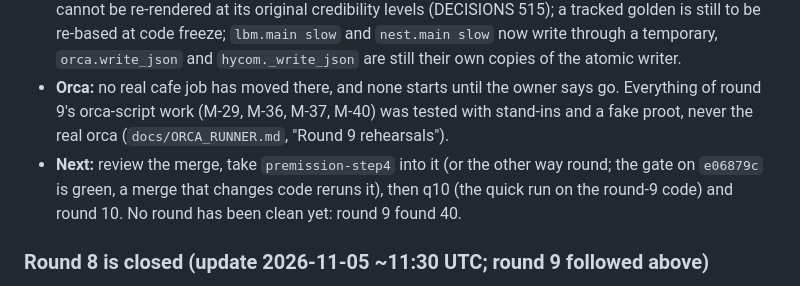
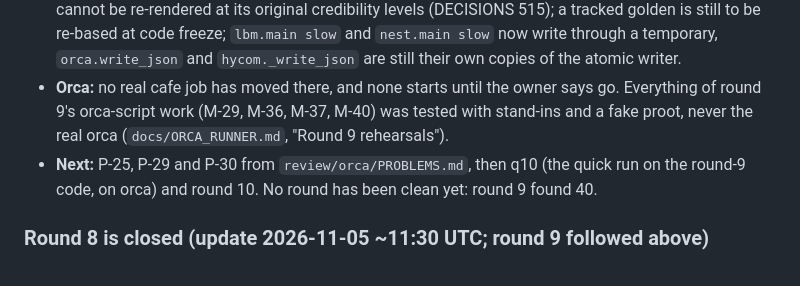
Before and after one commit to aarohkandy/cafe, a Markdown page: HANDOFF.md, the part around one of its changes. GitHub-like rendering.

```diff
--- a/HANDOFF.md
+++ b/HANDOFF.md
@@ -12,7 +12,7 @@ The lead paused here at the user's request, mid round 8. Everything below is exa
 - **Before the gate, from the hand-backs.** Re-store the slow stage-3 results (`lbm.physics_sha()` changed again, RUNBOOK 7) and re-measure `config/throughput.json` with `make bench` on each machine used (q9 ran on the 32-vCPU VM with homebase's rates: stage 1 took 4.2 times its plan, DECISIONS 468, and the entries of the file carry no `cpus`/`cpu` until the next bench, DECISIONS 509). The first `./pm.sh` on homebase after the merge deletes server-only files in `~/work/cafe/pm` that `bin/sync_filters` does not list, and claims the directory for whoever runs it (`pm.owner`): `ls ~/work/cafe/pm` and run it once from the lead's checkout first (DECISIONS 499, 510). `CLAUDE.md` still lacks two round 9 notes (that `pm.sh` and `bin/pmx.sh` share the exclude list `bin/sync_filters`, and that `PMX` must start with `pm_`); this documents pass did not edit it.
 - **Open and decided later by the owner:** `credibility._uncertainty` still counts a NOT EXERCISED link among the verdicts with n below `n_certify` (DECISIONS 477); the credibility page does not look at a wall-model receipt's `code_sha`, the stage-3 gate does (DECISIONS 502); a run made before this merge cannot be re-rendered at its original credibility levels (DECISIONS 515); a tracked golden is still to be re-based at code freeze; `lbm.main slow` and `nest.main slow` now write through a temporary, `orca.write_json` and `hycom._write_json` are still their own copies of the atomic writer.
 - **Orca:** no real cafe job has moved there, and none starts until the owner says go. Everything of round 9's orca-script work (M-29, M-36, M-37, M-40) was tested with stand-ins and a fake proot, never the real orca (`docs/ORCA_RUNNER.md`, "Round 9 rehearsals").
-- **Next:** review the merge, take `premission-step4` into it (or the other way round; the gate on `e06879c` is green, a merge that changes code reruns it), then q10 (the quick run on the round-9 code) and round 10. No round has been clean yet: round 9 found 40.
+- **Next:** P-25, P-29 and P-30 from `review/orca/PROBLEMS.md`, then q10 (the quick run on the round-9 code, on orca) and round 10. No round has been clean yet: round 9 found 40.
 
 ### Round 8 is closed (update 2026-11-05 ~11:30 UTC; round 9 followed above)
 - **Gate green on `594bade`:** 2,912 tests, coverage 99.949 %, ruff and mypy clean; the only audit failure is the expected `docs/mutation.json`. Round 8 and the orca runner are merged on `premission-step4` and pushed. All round-8 worktrees are removed.
```
Also changed, not shown: other parts of HANDOFF.md (+1 -1 lines).
